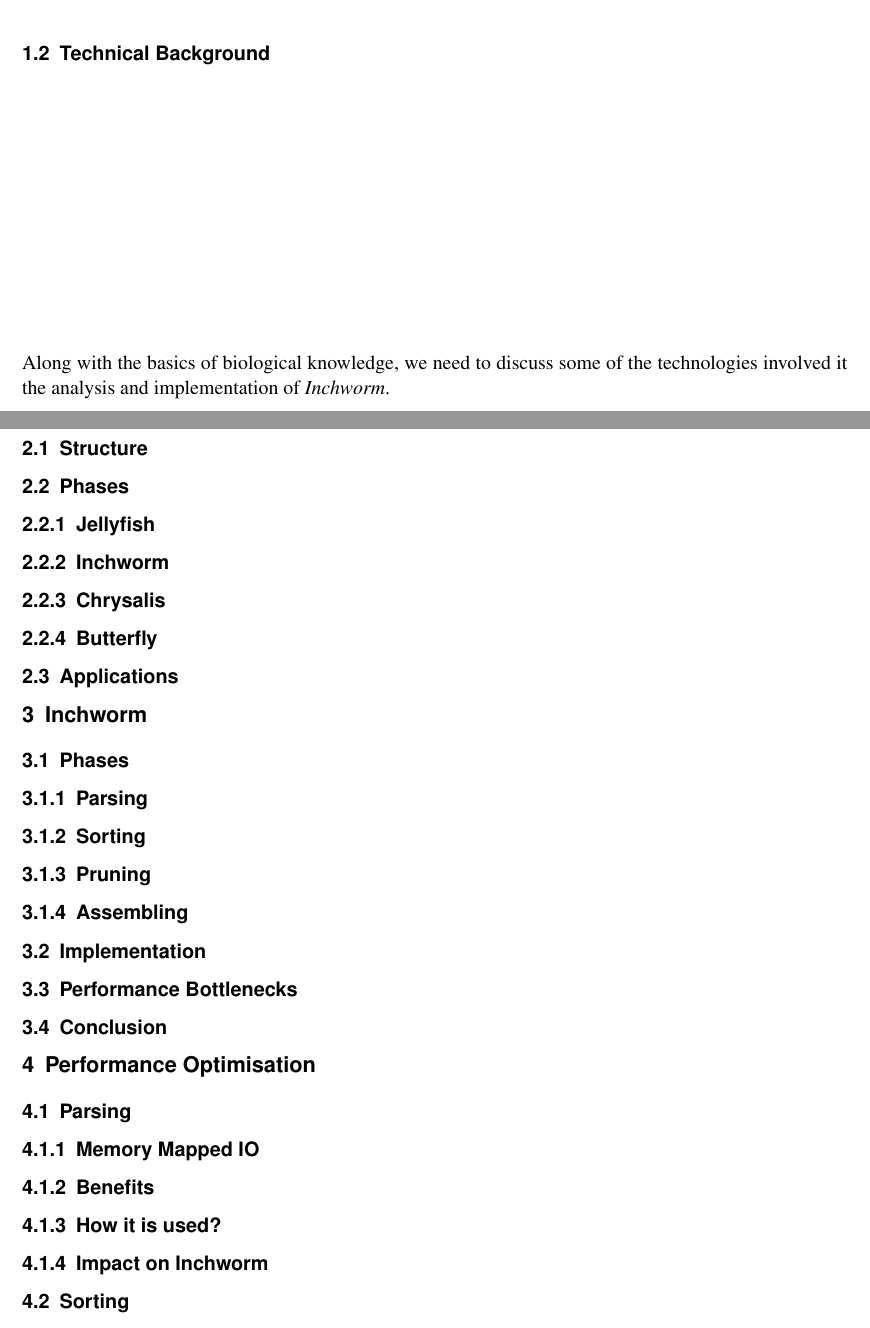
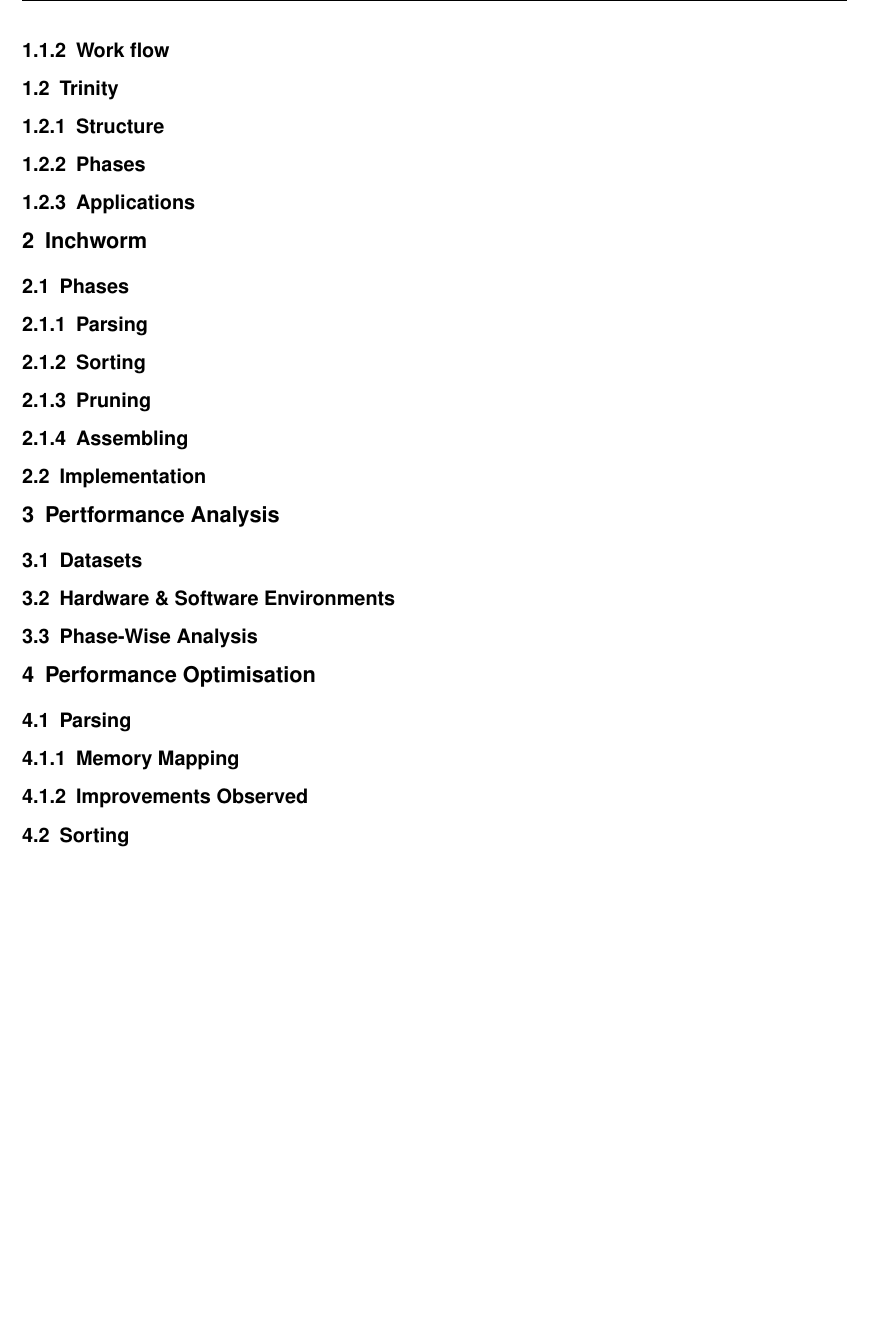
Before and after one commit to bluekid777/BachelorArbeit, a LaTeX thesis (doku.tex): two parts of pages 6 and 8 of 10 before the commit and part of page 7 of 10 after it, the two joined at a grey line, cut at the place of the change, the shorter picture padded with empty space. Compiled offline with pdfLaTeX.

Commit message:
Content Modification

```diff
--- a/doku.tex
+++ b/doku.tex
@@ -17,16 +17,11 @@
 \paragraph{k-mer}: It basically refers to n-tuple of nucleic acid and amino acid sequences that can be used to identify certain regions within biomolecules like RNA. Either k-mer strings as such can be used for finding regions of interest, or \emph{k-mer} statistics giving discrete probability distribution of a number of possible k-mer combinations are used. These sequences (string) consist of 4 different type of elements which are A (Adenine), T (Thymine), C (Cytosine) and G (Guanine). One example of \emph{k-mer} is a \emph{25-mer}:  ATTAGCATACCCAAGCTAGAACTTA.
 \paragraph{Contig}: A contig is a set of overlapping DNA segments that together represent a consensus region of DNA. In bottom-up sequencing projects, a contig refers to overlapping sequence data (reads); in top-down sequencing projects, contig refers to the overlapping clones that form a physical map of the genome that is used to guide sequencing and assembly. Contigs can thus refer both to overlapping DNA sequence and to overlapping physical segments (fragments) contained in clones depending on the context.
 \paragraph{Sequence Assembly}: Sequence assembly refers to aligning and merging fragments of a much longer DNA sequence in order to reconstruct the original sequence. This is needed as DNA sequencing technology cannot read whole genomes in one go, but rather reads small pieces of between 20 and 30000 bases, depending on the technology used. Typically the short fragments, called reads, result from shotgun sequencing genomic DNA, or gene transcript.
-\subsection{Technical Background}
-Along with the basics of biological knowledge, we need to discuss some of the technologies involved it the analysis and implementation of \emph{Inchworm}.
-\section{Trinity}
-\subsection{Structure}
-\subsection{Phases}
-\subsubsection{Jellyfish}
-\subsubsection{Inchworm}
-\subsubsection{Chrysalis}
-\subsubsection{Butterfly}
-\subsection{Applications}
+\subsubsection{Work flow}
+\subsection{Trinity}
+\subsubsection{Structure}
+\subsubsection{Phases}
+\subsubsection{Applications}
 
 \section{Inchworm}
 \subsection{Phases}
@@ -35,15 +30,16 @@
 \subsubsection{Pruning}
 \subsubsection{Assembling}
 \subsection{Implementation}
-\subsection{Performance Bottlenecks}
-\subsection{Conclusion}
+
+\section{Pertformance Analysis}
+\subsection{Datasets}
+\subsection{Hardware \& Software Environments}
+\subsection{Phase-Wise Analysis}
 
 \section{Performance Optimisation}
 \subsection{Parsing}
-\subsubsection{Memory Mapped IO}
-\subsubsection{Benefits}
-\subsubsection{How it is used?}
-\subsubsection{Impact on Inchworm}
+\subsubsection{Memory Mapping}
+\subsubsection{Improvements Observed}
 \subsection{Sorting}
 \subsection{Pruning}
 \subsubsection{Parallel Pruning}
```
Also changed, not shown: doku.pdf, 5 other files.
